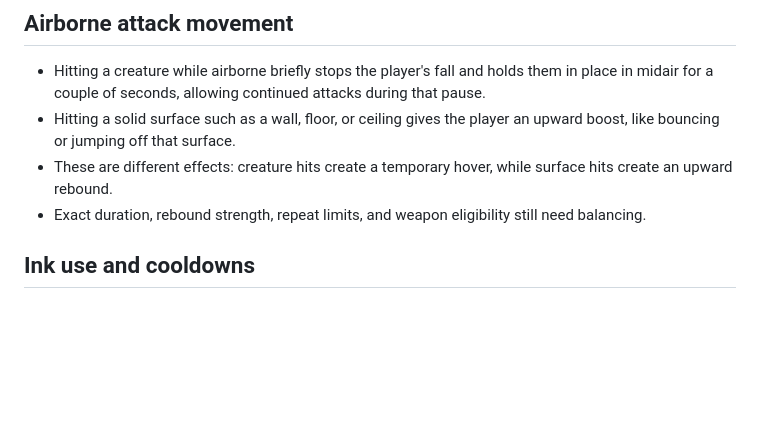
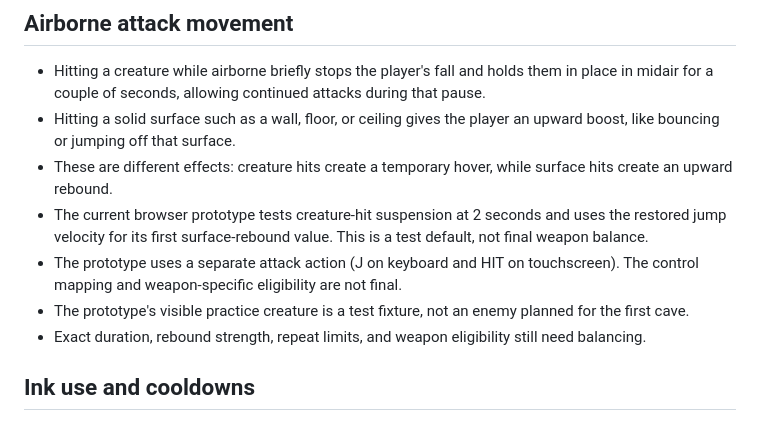
Before and after one commit to DiceeInked/ideal-goggles, a Markdown page: drawing-adventure-game/WEAPONS_AND_INK_AI.md, the part around the change. GitHub-like rendering; blank space fills up the shorter version.

Commit message:
Document current combat prototype settings

```diff
--- a/drawing-adventure-game/WEAPONS_AND_INK_AI.md
+++ b/drawing-adventure-game/WEAPONS_AND_INK_AI.md
@@ -43,6 +43,9 @@ The Steady is an early weapon idea: a mostly blade-shaped sword with a comically
 - Hitting a creature while airborne briefly stops the player's fall and holds them in place in midair for a couple of seconds, allowing continued attacks during that pause.
 - Hitting a solid surface such as a wall, floor, or ceiling gives the player an upward boost, like bouncing or jumping off that surface.
 - These are different effects: creature hits create a temporary hover, while surface hits create an upward rebound.
+- The current browser prototype tests creature-hit suspension at 2 seconds and uses the restored jump velocity for its first surface-rebound value. This is a test default, not final weapon balance.
+- The prototype uses a separate attack action (J on keyboard and HIT on touchscreen). The control mapping and weapon-specific eligibility are not final.
+- The prototype's visible practice creature is a test fixture, not an enemy planned for the first cave.
 - Exact duration, rebound strength, repeat limits, and weapon eligibility still need balancing.
 
 ## Ink use and cooldowns
```
